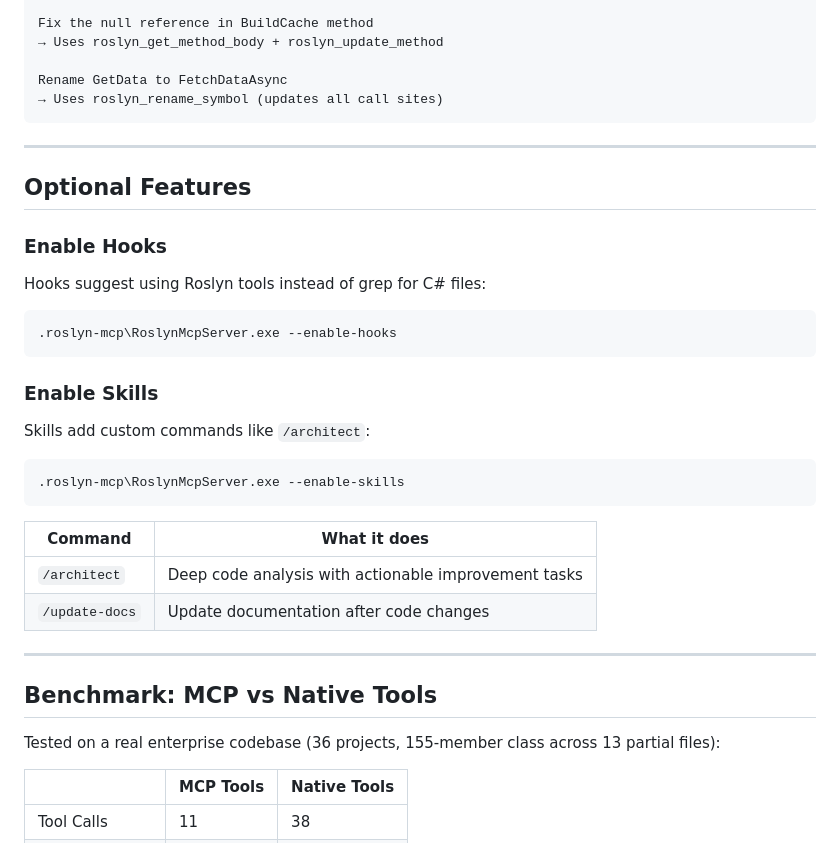
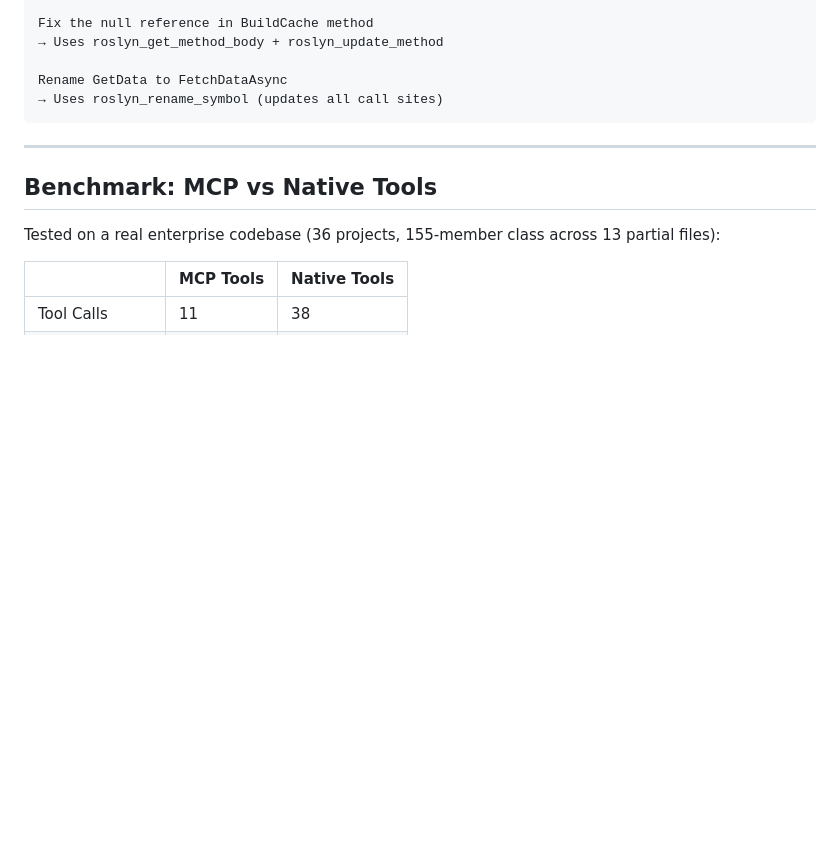
Before and after one commit to BeinerChes/RoslynMcpServer, a Markdown page: README.md, the part around the change. GitHub-like rendering; blank space fills up the shorter version.

Commit message:
Remove --enable-hooks/skills from README (now part of --init)
Co-Authored-By: Claude Opus 4.5 <noreply@anthropic.com>

````diff
--- a/README.md
+++ b/README.md
@@ -67,31 +67,6 @@ Fix the null reference in BuildCache method
 Rename GetData to FetchDataAsync
 → Uses roslyn_rename_symbol (updates all call sites)
 ```
-
----
-
-## Optional Features
-
-### Enable Hooks
-
-Hooks suggest using Roslyn tools instead of grep for C# files:
-
-```bash
-.roslyn-mcp\RoslynMcpServer.exe --enable-hooks
-```
-
-### Enable Skills
-
-Skills add custom commands like `/architect`:
-
-```bash
-.roslyn-mcp\RoslynMcpServer.exe --enable-skills
-```
-
-| Command | What it does |
-|---------|--------------|
-| `/architect` | Deep code analysis with actionable improvement tasks |
-| `/update-docs` | Update documentation after code changes |
 
 ---
 
````
